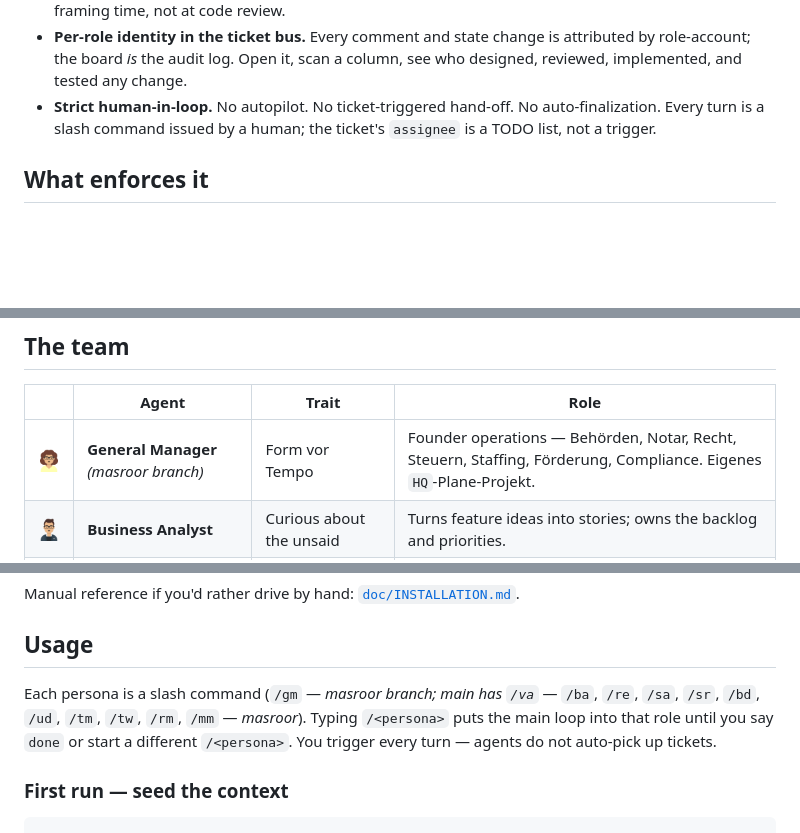
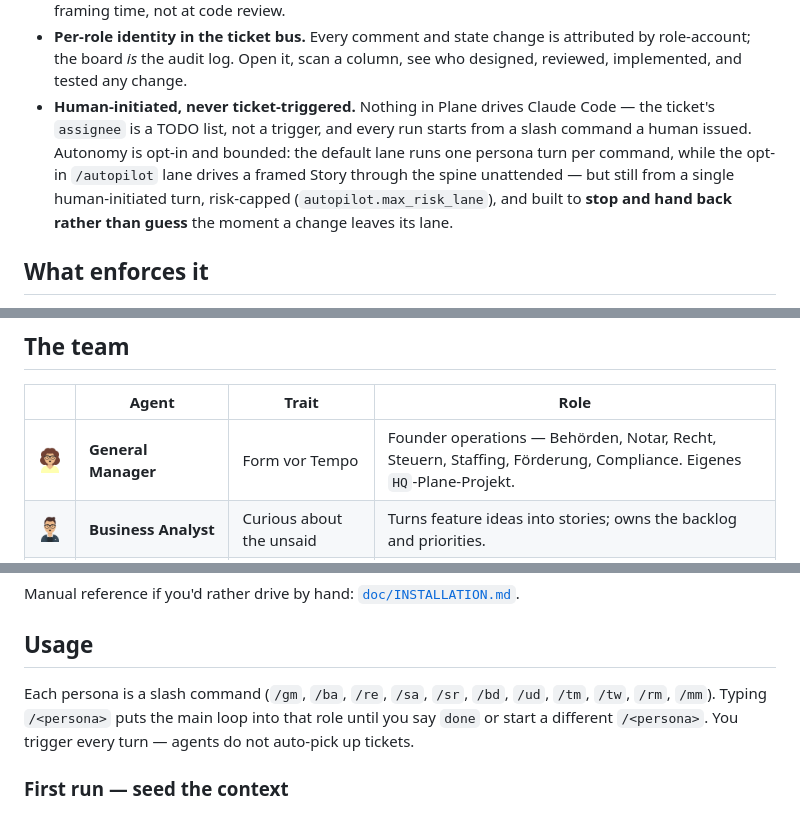
Before and after one commit to masroorahmd/trail-aiac, a Markdown page: README.md, 3 parts joined by grey strips. Drawn GitHub-style; blank space fills up the shorter version.

Commit message:
README: honest autopilot framing + drop stale masroor-branch tags (AUD-16)
The disciplines list claimed "No autopilot. No auto-finalization." as a
headline principle while the repo ships a full /autopilot lane — a false
absolute that undercuts the pitch.

- Reframe to "Human-initiated, never ticket-triggered": the durable
  discipline (nothing in Plane drives Claude; every run starts from a
  human's slash command) stays, but autonomy is stated honestly as
  opt-in, risk-capped (autopilot.max_risk_lane), and stop-rather-than-
  guess.
- Now that main is the GM/MM edition, drop the stale "(masroor branch)"
  tags on the GM/MM persona-table rows and the founder-ops example, and
  fix the dispatcher line that still claimed "main has /va" (main has
  /gm ... /mm).

Co-Authored-By: Claude Opus 4.8 (1M context) <noreply@anthropic.com>

```diff
--- a/README.md
+++ b/README.md
@@ -34,10 +34,14 @@ proves it.
   change is attributed by role-account; the board *is* the audit
   log. Open it, scan a column, see who designed, reviewed,
   implemented, and tested any change.
-- **Strict human-in-loop.** No autopilot. No ticket-triggered
-  hand-off. No auto-finalization. Every turn is a slash command
-  issued by a human; the ticket's `assignee` is a TODO list, not a
-  trigger.
+- **Human-initiated, never ticket-triggered.** Nothing in Plane drives
+  Claude Code — the ticket's `assignee` is a TODO list, not a trigger,
+  and every run starts from a slash command a human issued. Autonomy is
+  opt-in and bounded: the default lane runs one persona turn per command,
+  while the opt-in `/autopilot` lane drives a framed Story through the
+  spine unattended — but still from a single human-initiated turn,
+  risk-capped (`autopilot.max_risk_lane`), and built to **stop and hand
+  back rather than guess** the moment a change leaves its lane.
 
 ## What enforces it
 
@@ -91,7 +95,7 @@ and stays legible without anyone having to interpret it.
 
 | | Agent | Trait | Role |
 |---|---|---|---|
-| <img src="avatars/general-manager.png" width="80"/>       | **General Manager** *(masroor branch)* | Form vor Tempo            | Founder operations — Behörden, Notar, Recht, Steuern, Staffing, Förderung, Compliance. Eigenes `HQ`-Plane-Projekt. |
+| <img src="avatars/general-manager.png" width="80"/>       | **General Manager**       | Form vor Tempo            | Founder operations — Behörden, Notar, Recht, Steuern, Staffing, Förderung, Compliance. Eigenes `HQ`-Plane-Projekt. |
 | <img src="avatars/business-analyst.png" width="80"/>      | **Business Analyst**      | Curious about the unsaid  | Turns feature ideas into stories; owns the backlog and priorities.      |
 | <img src="avatars/requirements-engineer.png" width="80"/> | **Requirements Engineer** | Pedantic about wording    | Adds testable acceptance criteria (Gherkin) and edge cases as a comment on the Story. |
 | <img src="avatars/software-architect.png" width="80"/>    | **Software Architect**    | Long-horizon              | Designs the solution; documents trade-offs and pitfalls.                |
@@ -159,8 +163,8 @@ Manual reference if you'd rather drive by hand:
 
 ## Usage
 
-Each persona is a slash command (`/gm` — *masroor branch; main has `/va`* —
-`/ba`, `/re`, `/sa`, `/sr`, `/bd`, `/ud`, `/tm`, `/tw`, `/rm`, `/mm` — *masroor*).
+Each persona is a slash command (`/gm`, `/ba`, `/re`, `/sa`, `/sr`,
+`/bd`, `/ud`, `/tm`, `/tw`, `/rm`, `/mm`).
 Typing `/<persona>` puts the main loop into that role until you say `done`
 or start a different `/<persona>`. You trigger every turn — agents do not
 auto-pick up tickets.
```
Also changed, not shown: other parts of README.md (+2 -2 lines).
